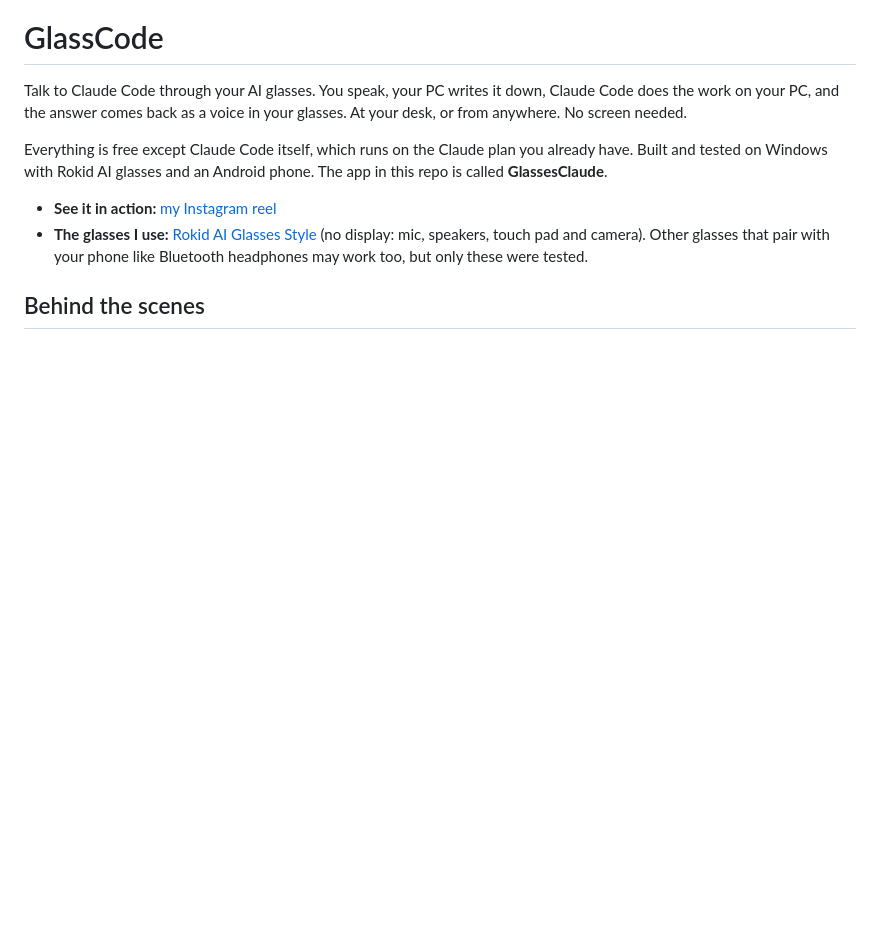
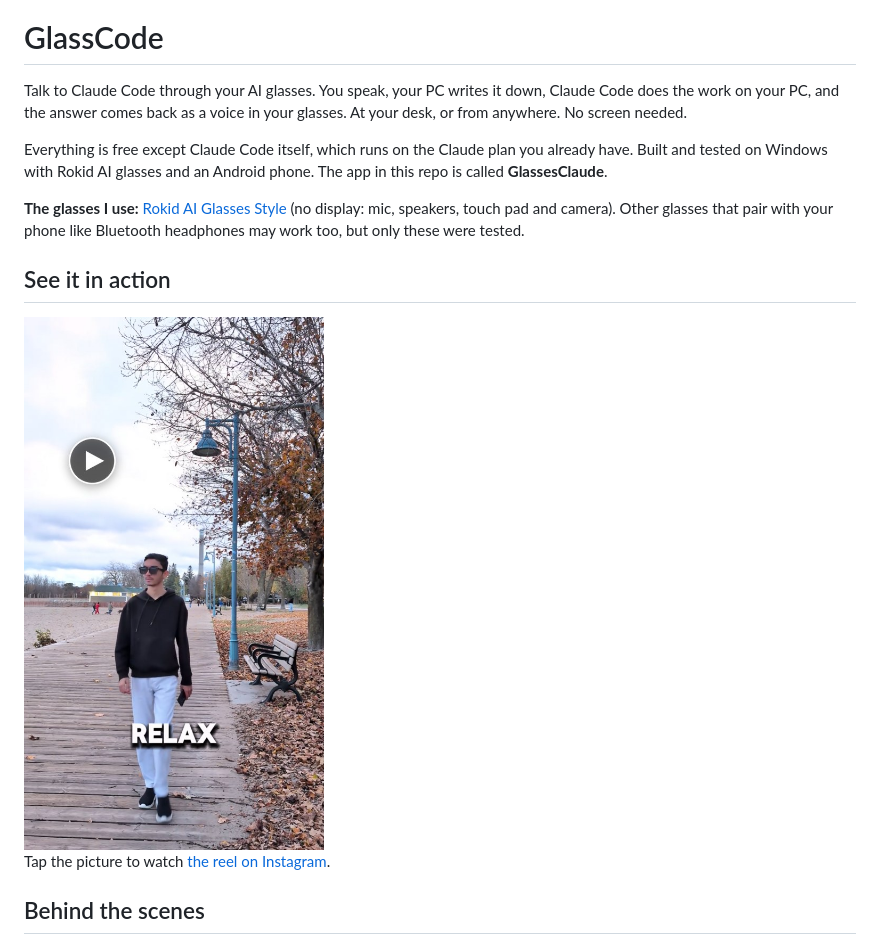
Before and after one commit to arshit09/GlassCode, a Markdown page: README.md, the part around the change. Rendered like a GitHub page; pictures changed too: docs/reel-thumbnail.jpg (added); blank space fills up the shorter version.

Commit message:
README: add a clickable thumbnail for the Instagram reel
Co-Authored-By: Claude Opus 5.5 <noreply@anthropic.com>

```diff
--- a/README.md
+++ b/README.md
@@ -12,10 +12,17 @@ Everything is free except Claude Code itself, which runs on the Claude plan you
 tested on Windows with Rokid AI glasses and an Android phone. The app in this repo is called
 **GlassesClaude**.
 
-- **See it in action:** [my Instagram reel](https://www.instagram.com/p/Df2IEjozdMw/)
-- **The glasses I use:** [Rokid AI Glasses Style](https://global.rokid.com/products/rokid-ai-glasses-style)
-  (no display: mic, speakers, touch pad and camera). Other glasses that pair with your phone like
-  Bluetooth headphones may work too, but only these were tested.
+**The glasses I use:** [Rokid AI Glasses Style](https://global.rokid.com/products/rokid-ai-glasses-style)
+(no display: mic, speakers, touch pad and camera). Other glasses that pair with your phone like
+Bluetooth headphones may work too, but only these were tested.
+
+## See it in action
+
+<a href="https://www.instagram.com/p/Df2IEjozdMw/">
+  <img src="docs/reel-thumbnail.jpg" width="300" alt="Still from the Instagram reel: walking along a beach boardwalk wearing the glasses, with the caption RELAX. Opens the reel.">
+</a>
+
+Tap the picture to watch [the reel on Instagram](https://www.instagram.com/p/Df2IEjozdMw/).
 
 ## Behind the scenes
 
```
